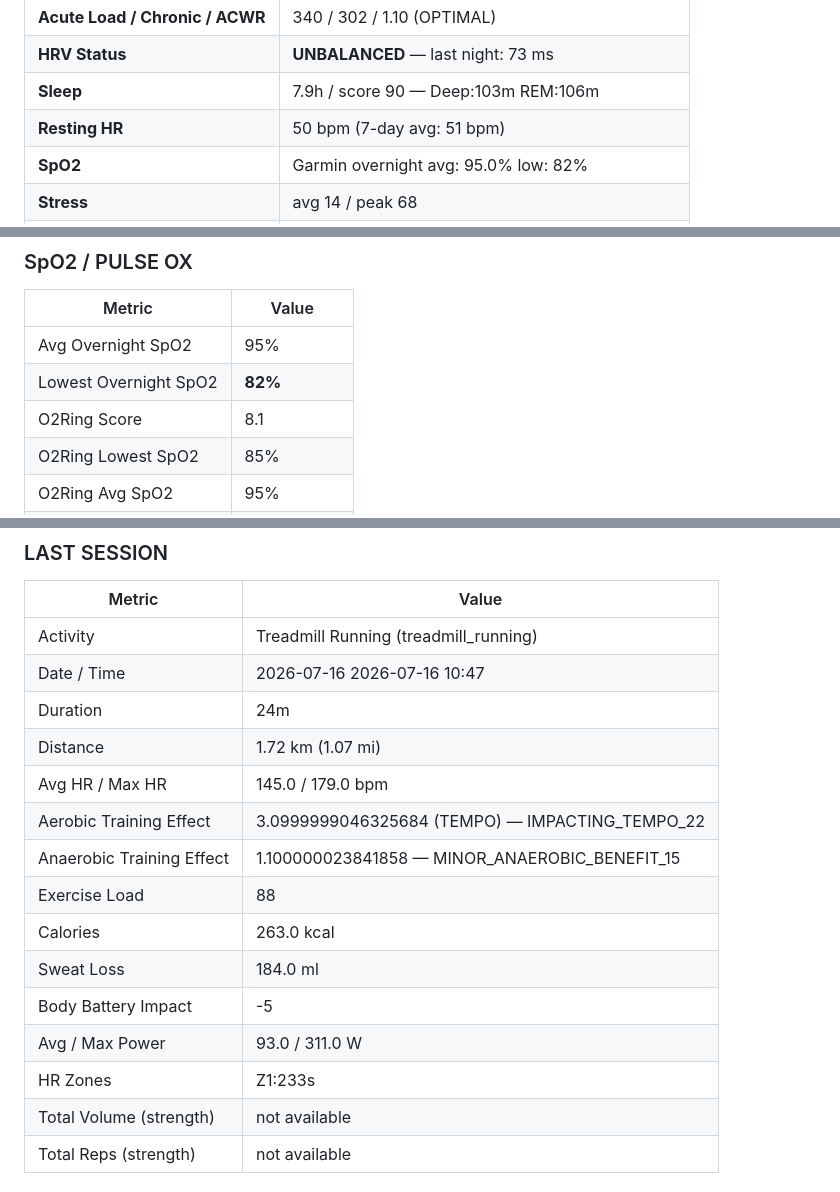
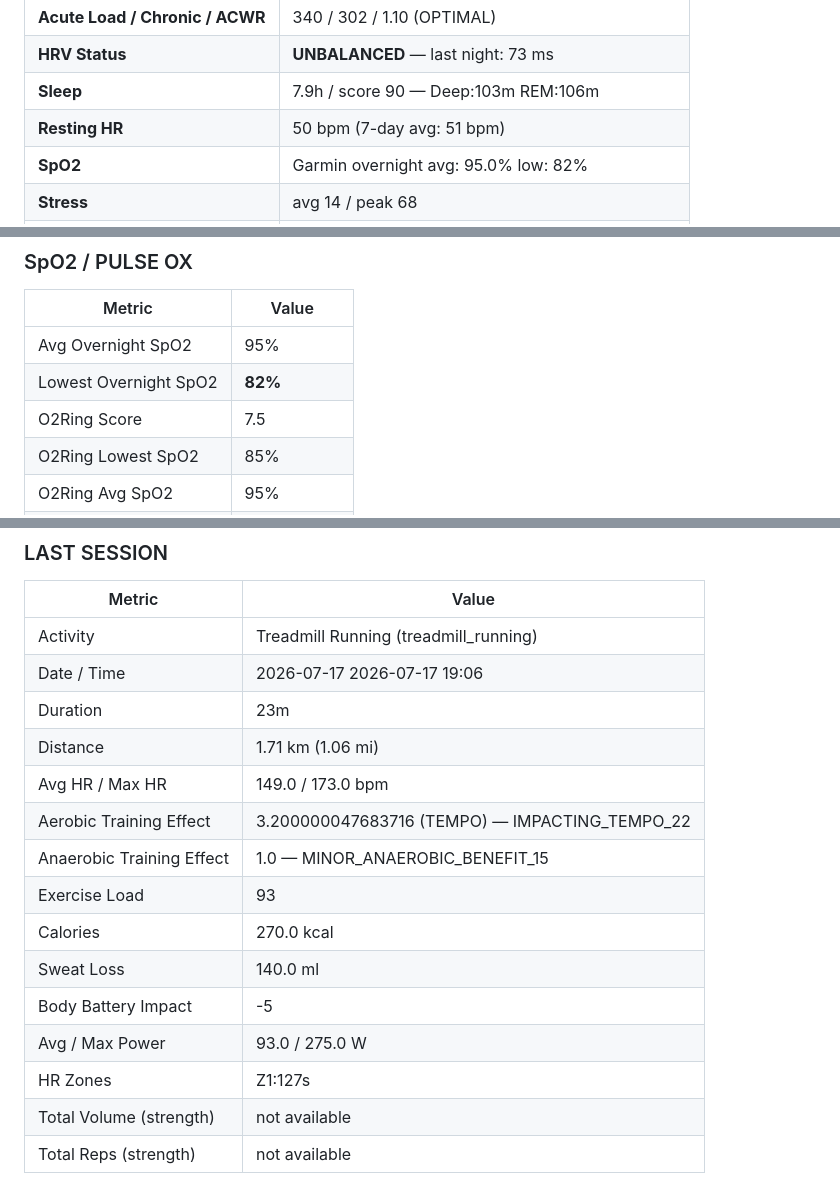
Before and after one commit to Saikumarnimmadala/sai-Dashboard3, a Markdown page: veer-memory.md, 3 parts joined by grey strips. Rendered like a GitHub page.

Commit message:
memory: auto-update 2026-07-18 06:44

```diff
--- a/veer-memory.md
+++ b/veer-memory.md
@@ -17,5 +17,5 @@ Sources: Garmin Connect API + O2Ring PDF + Omada scale
 | **HRV Status** | **UNBALANCED** — last night: 73 ms | 7-day: 67 ms | baseline: 69–93 ms (LOW<64) |
 | **Sleep** | 7.9h / score 90 — Deep:103m REM:106m |
 | **Resting HR** | 50 bpm (7-day avg: 51 bpm) |
-| **SpO2** | Garmin overnight avg: 95.0% low: 82% | O2Ring: 8.1 score low: 85% |
+| **SpO2** | Garmin overnight avg: 95.0% low: 82% | O2Ring: 7.5 score low: 85% |
 | **Stress** | avg 14 / peak 68 |
@@ -93,7 +93,7 @@ _(auto-fetched from Garmin Connect + O2Ring + Omada at 6:10am)_
 |--------|-------|
 | Avg Overnight SpO2 | 95% |
 | Lowest Overnight SpO2 | **82%** |
-| O2Ring Score | 8.1 |
+| O2Ring Score | 7.5 |
 | O2Ring Lowest SpO2 | 85% |
 | O2Ring Avg SpO2 | 95% |
 | O2Ring Drops/hr | 6.9 |
@@ -122,18 +122,18 @@ _(auto-fetched from Garmin Connect + O2Ring + Omada at 6:10am)_
 | Metric | Value |
 |--------|-------|
 | Activity | Treadmill Running (treadmill_running) |
-| Date / Time | 2026-07-16 2026-07-16 10:47 |
-| Duration | 24m |
-| Distance | 1.72 km (1.07 mi) |
-| Avg HR / Max HR | 145.0 / 179.0 bpm |
-| Aerobic Training Effect | 3.0999999046325684 (TEMPO) — IMPACTING_TEMPO_22 |
-| Anaerobic Training Effect | 1.100000023841858 — MINOR_ANAEROBIC_BENEFIT_15 |
-| Exercise Load | 88 |
-| Calories | 263.0 kcal |
-| Sweat Loss | 184.0 ml |
+| Date / Time | 2026-07-17 2026-07-17 19:06 |
+| Duration | 23m |
+| Distance | 1.71 km (1.06 mi) |
+| Avg HR / Max HR | 149.0 / 173.0 bpm |
+| Aerobic Training Effect | 3.200000047683716 (TEMPO) — IMPACTING_TEMPO_22 |
+| Anaerobic Training Effect | 1.0 — MINOR_ANAEROBIC_BENEFIT_15 |
+| Exercise Load | 93 |
+| Calories | 270.0 kcal |
+| Sweat Loss | 140.0 ml |
 | Body Battery Impact | -5 |
-| Avg / Max Power | 93.0 / 311.0 W |
-| HR Zones | Z1:233s | Z2:40s | Z3:489s | Z4:656s | Z5:60s |
+| Avg / Max Power | 93.0 / 275.0 W |
+| HR Zones | Z1:127s | Z2:15s | Z3:252s | Z4:993s | Z5:25s |
 | Total Volume (strength) | not available |
 | Total Reps (strength) | not available |
 
```
Also changed, not shown: other parts of veer-memory.md (+7 -6 lines).
